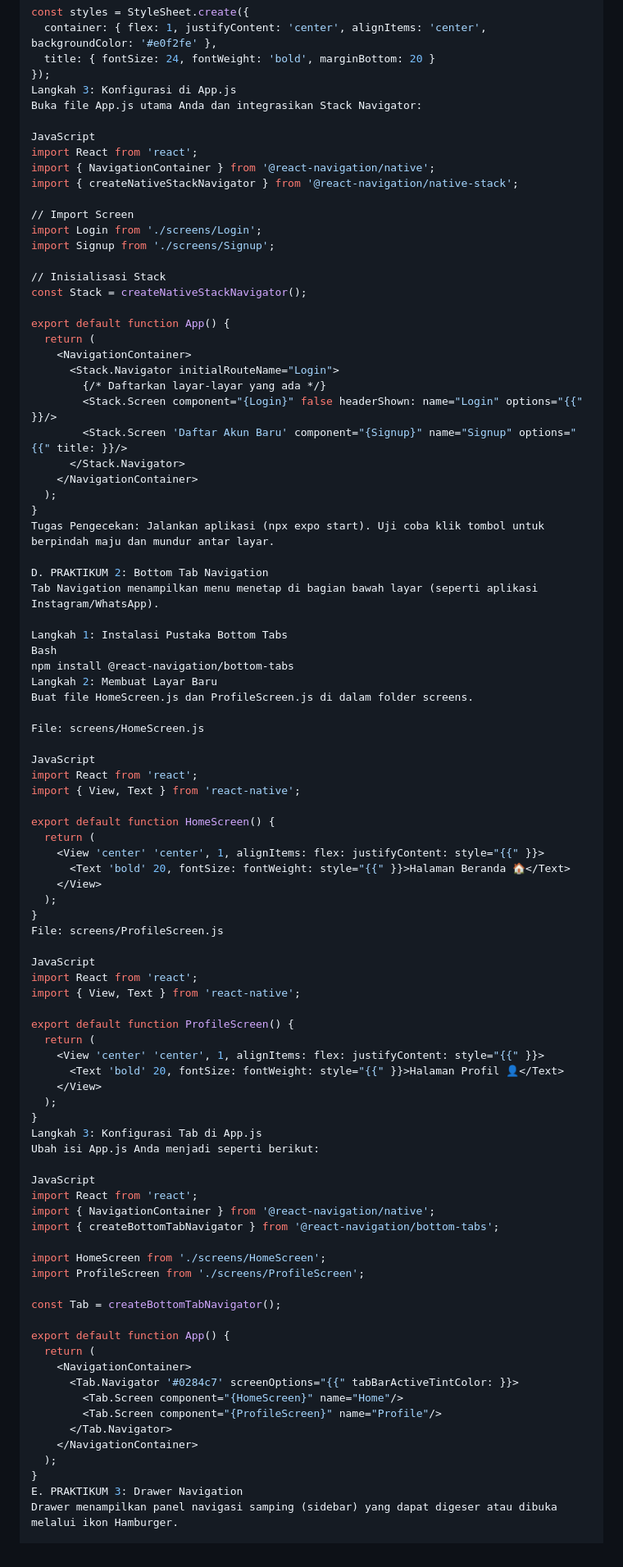
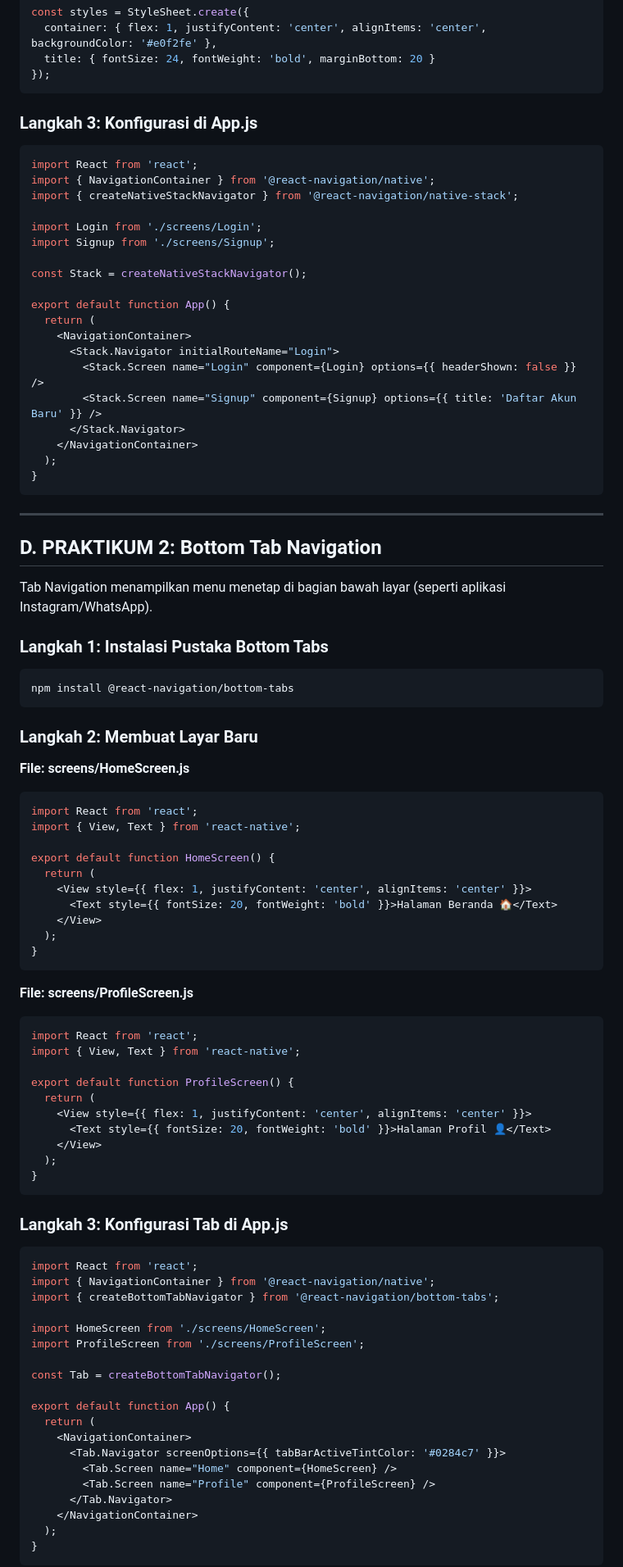
Before and after one commit to Hilal1912/PEMROGRAMAN-MOBILE-SEMESTER-5, a Markdown page: Pem-Mobile/Pertemuan-4/Laporan-Praktikum-4.md, the part around one of its changes. Shown at 82% size. Drawn GitHub-style.

Commit message:
fix: update laporan dan tambah gambar hasil pengujian

````diff
--- a/Pem-Mobile/Pertemuan-4/Laporan-Praktikum-4.md
+++ b/Pem-Mobile/Pertemuan-4/Laporan-Praktikum-4.md
@@ -80,73 +93,79 @@ const styles = StyleSheet.create({
   container: { flex: 1, justifyContent: 'center', alignItems: 'center', backgroundColor: '#e0f2fe' },
   title: { fontSize: 24, fontWeight: 'bold', marginBottom: 20 }
 });
-Langkah 3: Konfigurasi di App.js
-Buka file App.js utama Anda dan integrasikan Stack Navigator:
+```
 
-JavaScript
+### Langkah 3: Konfigurasi di App.js
+
+```javascript
 import React from 'react';
 import { NavigationContainer } from '@react-navigation/native';
 import { createNativeStackNavigator } from '@react-navigation/native-stack';
 
-// Import Screen
 import Login from './screens/Login';
 import Signup from './screens/Signup';
 
-// Inisialisasi Stack
 const Stack = createNativeStackNavigator();
 
 export default function App() {
   return (
     <NavigationContainer>
       <Stack.Navigator initialRouteName="Login">
-        {/* Daftarkan layar-layar yang ada */}
-        <Stack.Screen component="{Login}" false headerShown: name="Login" options="{{" }}/>
-        <Stack.Screen 'Daftar Akun Baru' component="{Signup}" name="Signup" options="{{" title: }}/>
+        <Stack.Screen name="Login" component={Login} options={{ headerShown: false }} />
+        <Stack.Screen name="Signup" component={Signup} options={{ title: 'Daftar Akun Baru' }} />
       </Stack.Navigator>
     </NavigationContainer>
   );
 }
-Tugas Pengecekan: Jalankan aplikasi (npx expo start). Uji coba klik tombol untuk berpindah maju dan mundur antar layar.
+```
 
-D. PRAKTIKUM 2: Bottom Tab Navigation
+---
+
+## D. PRAKTIKUM 2: Bottom Tab Navigation
+
 Tab Navigation menampilkan menu menetap di bagian bawah layar (seperti aplikasi Instagram/WhatsApp).
 
-Langkah 1: Instalasi Pustaka Bottom Tabs
-Bash
+### Langkah 1: Instalasi Pustaka Bottom Tabs
+
+```bash
 npm install @react-navigation/bottom-tabs
-Langkah 2: Membuat Layar Baru
-Buat file HomeScreen.js dan ProfileScreen.js di dalam folder screens.
+```
 
-File: screens/HomeScreen.js
+### Langkah 2: Membuat Layar Baru
 
-JavaScript
+**File: screens/HomeScreen.js**
+
+```javascript
 import React from 'react';
 import { View, Text } from 'react-native';
 
 export default function HomeScreen() {
   return (
-    <View 'center' 'center', 1, alignItems: flex: justifyContent: style="{{" }}>
-      <Text 'bold' 20, fontSize: fontWeight: style="{{" }}>Halaman Beranda 🏠</Text>
+    <View style={{ flex: 1, justifyContent: 'center', alignItems: 'center' }}>
+      <Text style={{ fontSize: 20, fontWeight: 'bold' }}>Halaman Beranda 🏠</Text>
     </View>
   );
 }
-File: screens/ProfileScreen.js
+```
 
-JavaScript
+**File: screens/ProfileScreen.js**
+
+```javascript
 import React from 'react';
 import { View, Text } from 'react-native';
 
 export default function ProfileScreen() {
   return (
-    <View 'center' 'center', 1, alignItems: flex: justifyContent: style="{{" }}>
-      <Text 'bold' 20, fontSize: fontWeight: style="{{" }}>Halaman Profil 👤</Text>
+    <View style={{ flex: 1, justifyContent: 'center', alignItems: 'center' }}>
+      <Text style={{ fontSize: 20, fontWeight: 'bold' }}>Halaman Profil 👤</Text>
     </View>
   );
 }
-Langkah 3: Konfigurasi Tab di App.js
-Ubah isi App.js Anda menjadi seperti berikut:
+```
 
-JavaScript
+### Langkah 3: Konfigurasi Tab di App.js
+
+```javascript
 import React from 'react';
 import { NavigationContainer } from '@react-navigation/native';
 import { createBottomTabNavigator } from '@react-navigation/bottom-tabs';
@@ -159,13 +178,12 @@ const Tab = createBottomTabNavigator();
 export default function App() {
   return (
     <NavigationContainer>
-      <Tab.Navigator '#0284c7' screenOptions="{{" tabBarActiveTintColor: }}>
-        <Tab.Screen component="{HomeScreen}" name="Home"/>
-        <Tab.Screen component="{ProfileScreen}" name="Profile"/>
+      <Tab.Navigator screenOptions={{ tabBarActiveTintColor: '#0284c7' }}>
+        <Tab.Screen name="Home" component={HomeScreen} />
+        <Tab.Screen name="Profile" component={ProfileScreen} />
       </Tab.Navigator>
     </NavigationContainer>
   );
 }
-E. PRAKTIKUM 3: Drawer Navigation
-Drawer menampilkan panel navigasi samping (sidebar) yang dapat digeser atau dibuka melalui ikon Hamburger.
+```
 
````
Also changed, not shown: other parts of Pem-Mobile/Pertemuan-4/Laporan-Praktikum-4.md (+62 -28 lines).
